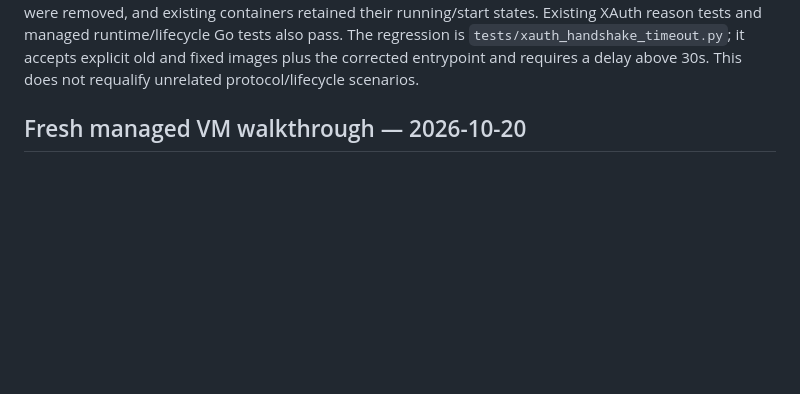
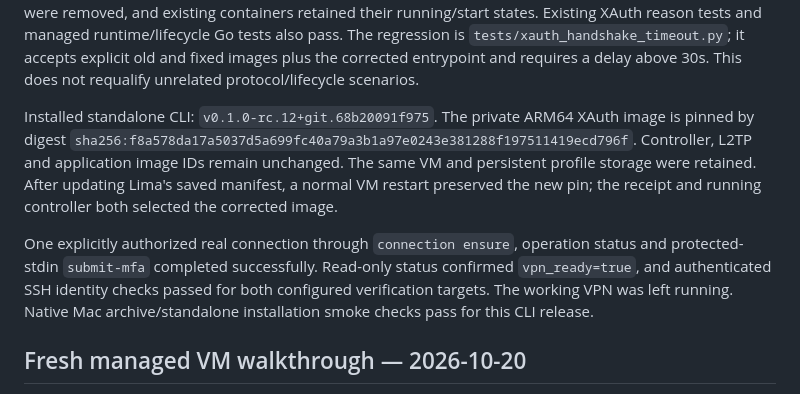
Before and after one commit to derrickhayashi/vpnmodo, a Markdown page: docs/release-validation.md, the part around the change. Rendered like a GitHub page; blank space fills up the shorter version.

Commit message:
Record successful structured MFA and private access with timeout fix

```diff
--- a/docs/release-validation.md
+++ b/docs/release-validation.md
@@ -27,6 +27,20 @@ Existing XAuth reason tests and managed runtime/lifecycle Go tests also pass.
 The regression is `tests/xauth_handshake_timeout.py`; it accepts explicit old
 and fixed images plus the corrected entrypoint and requires a delay above 30s.
 This does not requalify unrelated protocol/lifecycle scenarios.
+
+Installed standalone CLI: `v0.1.0-rc.12+git.68b20091f975`. The private ARM64
+XAuth image is pinned by digest
+`sha256:f8a578da17a5037d5a699fc40a79a3b1a97e0243e381288f197511419ecd796f`.
+Controller, L2TP and application image IDs remain unchanged. The same VM and
+persistent profile storage were retained. After updating Lima's saved manifest,
+a normal VM restart preserved the new pin; the receipt and running controller
+both selected the corrected image.
+
+One explicitly authorized real connection through `connection ensure`, operation
+status and protected-stdin `submit-mfa` completed successfully. Read-only status
+confirmed `vpn_ready=true`, and authenticated SSH identity checks passed for both
+configured verification targets. The working VPN was left running. Native Mac
+archive/standalone installation smoke checks pass for this CLI release.
 
 ## Fresh managed VM walkthrough — 2026-10-20
 
```
